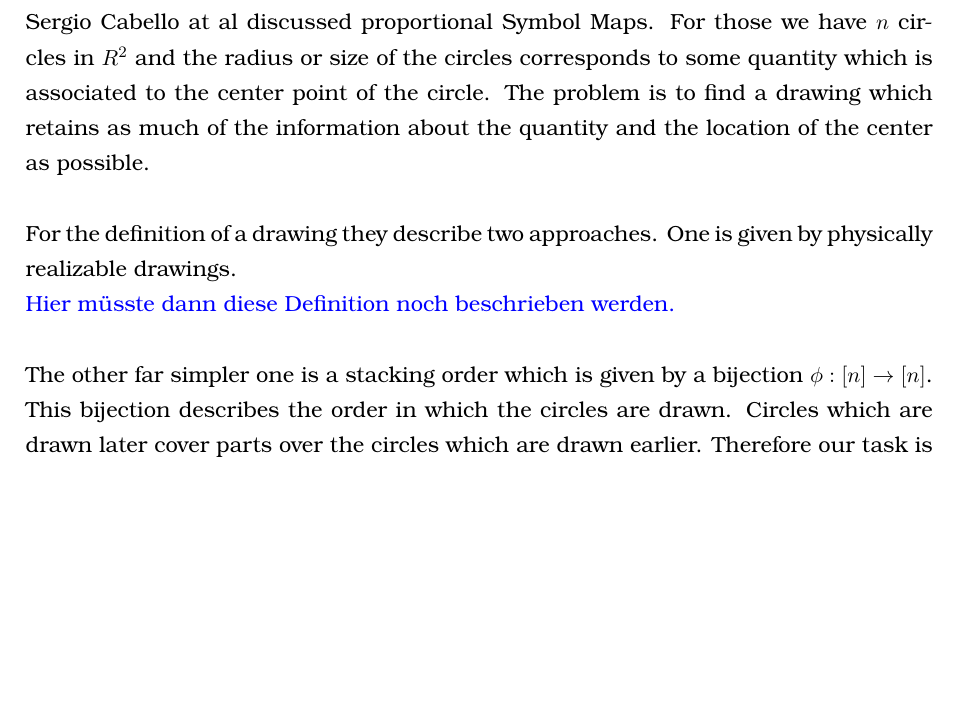
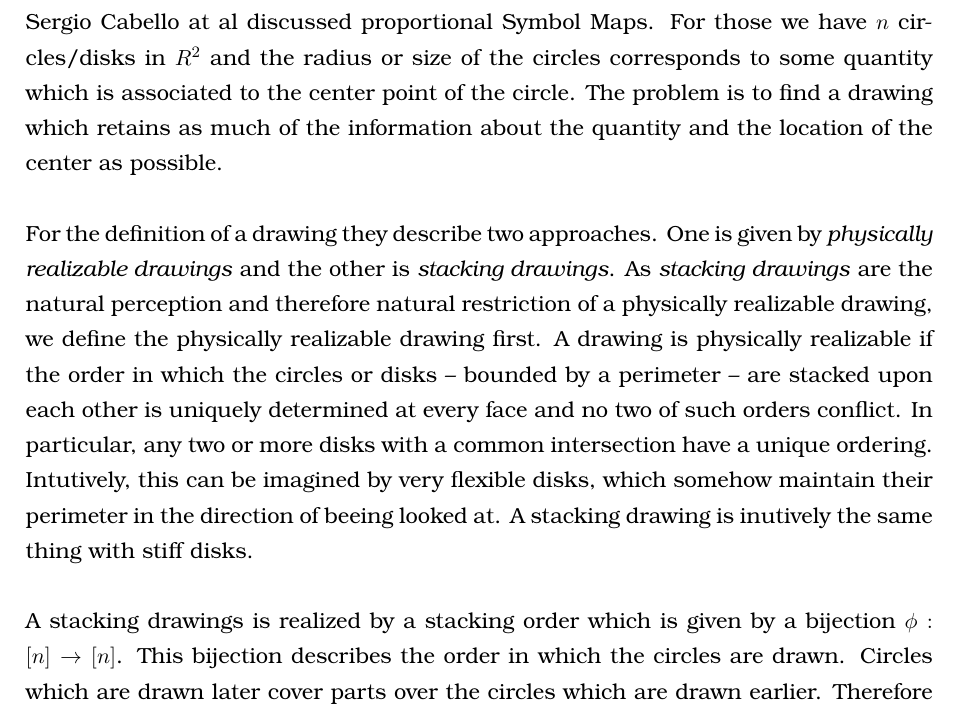
Before and after one commit to rscircus/GeomLabTex, a LaTeX document (main.tex): part of page 3 of 10, cut so that both start at the same text, the shorter picture padded with empty space. Compiled offline with pdfLaTeX.

Commit message:
Add definition for pysically realizable and stacking drawings

```diff
--- a/main.tex
+++ b/main.tex
@@ -140,13 +140,12 @@ Our main resource will be the paper by Sergio Cabello at al \textit{Algorithmic
 % ----------------------
 \section{Problem Statement}
 % ----------------------
-Sergio Cabello at al discussed proportional Symbol Maps. For those we have $n$ circles in $R^2$ and the radius or size of the circles corresponds to some quantity which is associated to the center point of the circle. The problem is to find a drawing which retains as much of the information about the quantity and the location of the center as possible. \\
+Sergio Cabello at al discussed proportional Symbol Maps. For those we have $n$ circles/disks in $R^2$ and the radius or size of the circles corresponds to some quantity which is associated to the center point of the circle. The problem is to find a drawing which retains as much of the information about the quantity and the location of the center as possible. \\
 
-For the definition of a drawing they describe two approaches. One is given by physically realizable drawings.
+For the definition of a drawing they describe two approaches. One is given by \textit{physically realizable drawings} and the other is \textit{stacking drawings}. As \textit{stacking drawings} are the natural perception and therefore natural restriction of a physically realizable drawing, we define the physically realizable drawing first. A drawing is physically realizable if the order in which the circles or disks -- bounded by a perimeter -- are stacked upon each other is uniquely determined at every face and no two of such orders conflict. In particular, any two or more disks with a common intersection have a unique ordering.\\
+Intutively, this can be imagined by very flexible disks, which somehow maintain their perimeter in the direction of beeing looked at. A stacking drawing is inutively the same thing with stiff disks.\\
 
-\color{blue} Hier müsste dann diese Definition noch beschrieben werden. \color{black}\\
-
-The other far simpler one is a stacking order which is given by a bijection $\phi: [n]\rightarrow [n]$. This bijection describes the order in which the circles are drawn. Circles which are drawn later cover parts over the circles which are drawn earlier. Therefore our task is to find a stacking order such that as little as possible of every circle is covered. \\
+A stacking drawings is realized by a stacking order which is given by a bijection $\phi: [n]\rightarrow [n]$. This bijection describes the order in which the circles are drawn. Circles which are drawn later cover parts over the circles which are drawn earlier. Therefore our task is to find a stacking order such that as little as possible of every circle is covered. \\
 Now we need to discuss what we mean by covering as little as possible. We want that the viewer of the map should be able to identify the size of the circles and the center point. To achieve this goal, we could try to maximize the area of the circles which is not covered, but there are cases in which that would not allow the viewer to get all of the information. The approach we will use is to maximize the visible boundary of our glyph. We can define the visible and occluded boundary for circles formally with\\
 %
 \begin{align*}
```
Also changed, not shown: main.pdf.
